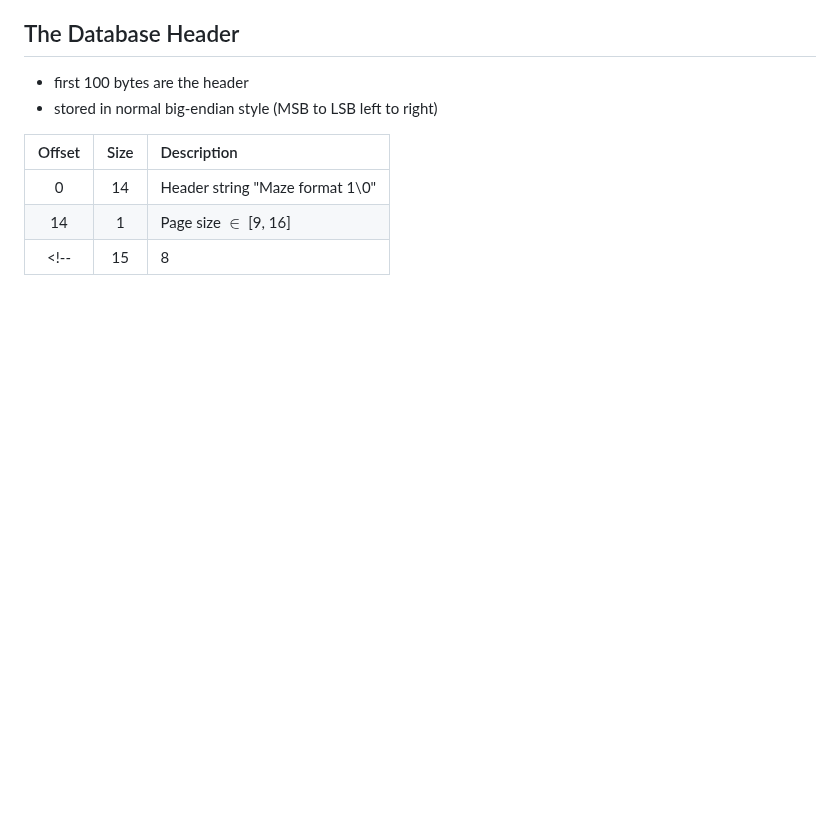
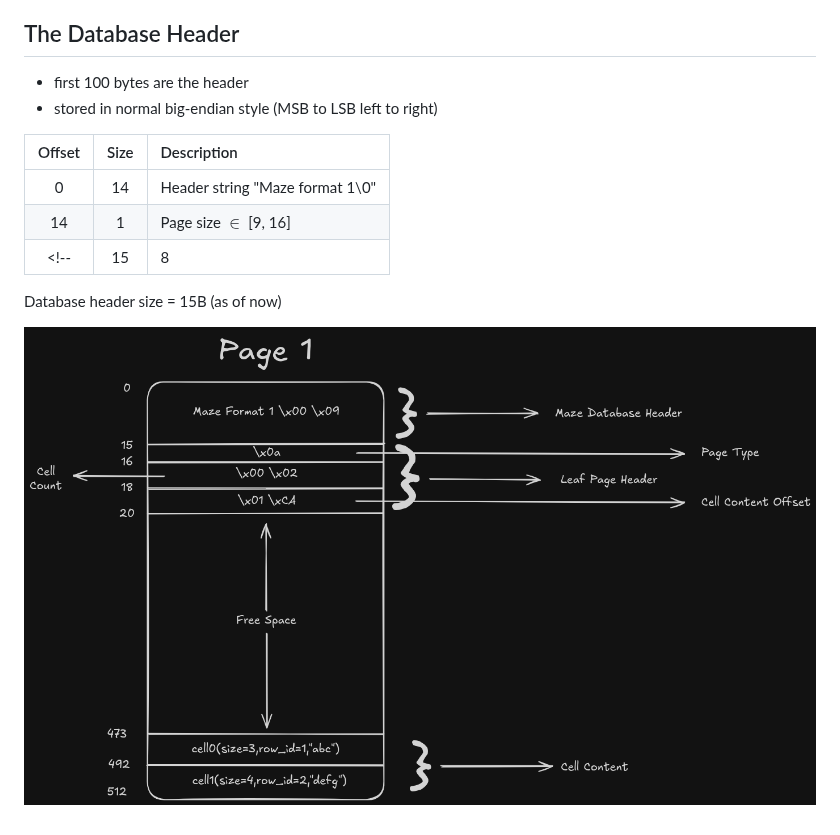
Before and after one commit to piyushnotvibing/maze, a Markdown page: FILE.md, the part around the change. GitHub-like rendering; pictures changed too: theory/images/image.png (added); blank space fills up the shorter version.

```diff
--- a/FILE.md
+++ b/FILE.md
@@ -33,3 +33,7 @@
 | 0 | 14 | Header string "Maze format 1\0" |
 | 14 | 1 | Page size $\in$ [9, 16] |
 <!-- | 15 | 8 | Pointer to first Freelist block | -->
+
+Database header size = 15B (as of now)
+
+![alt text](theory/images/image.png)
```
Also changed, not shown: 6 other files.
